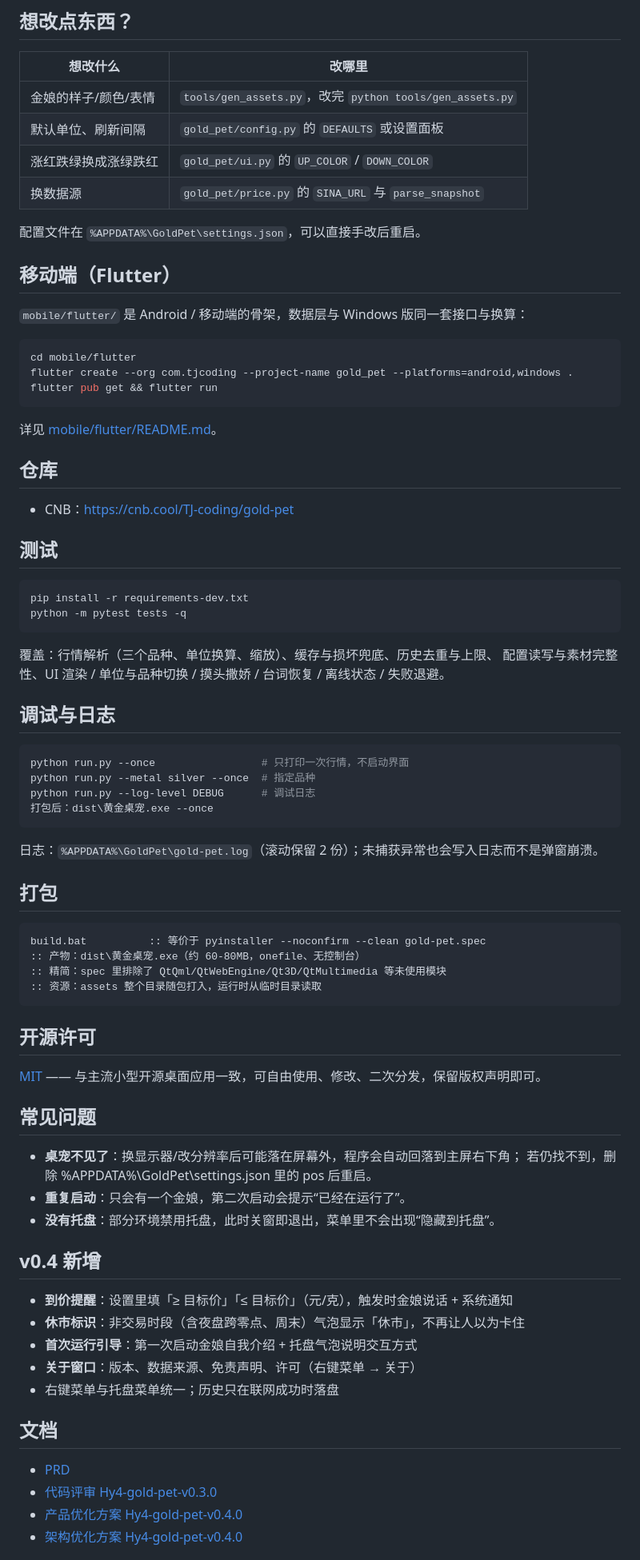
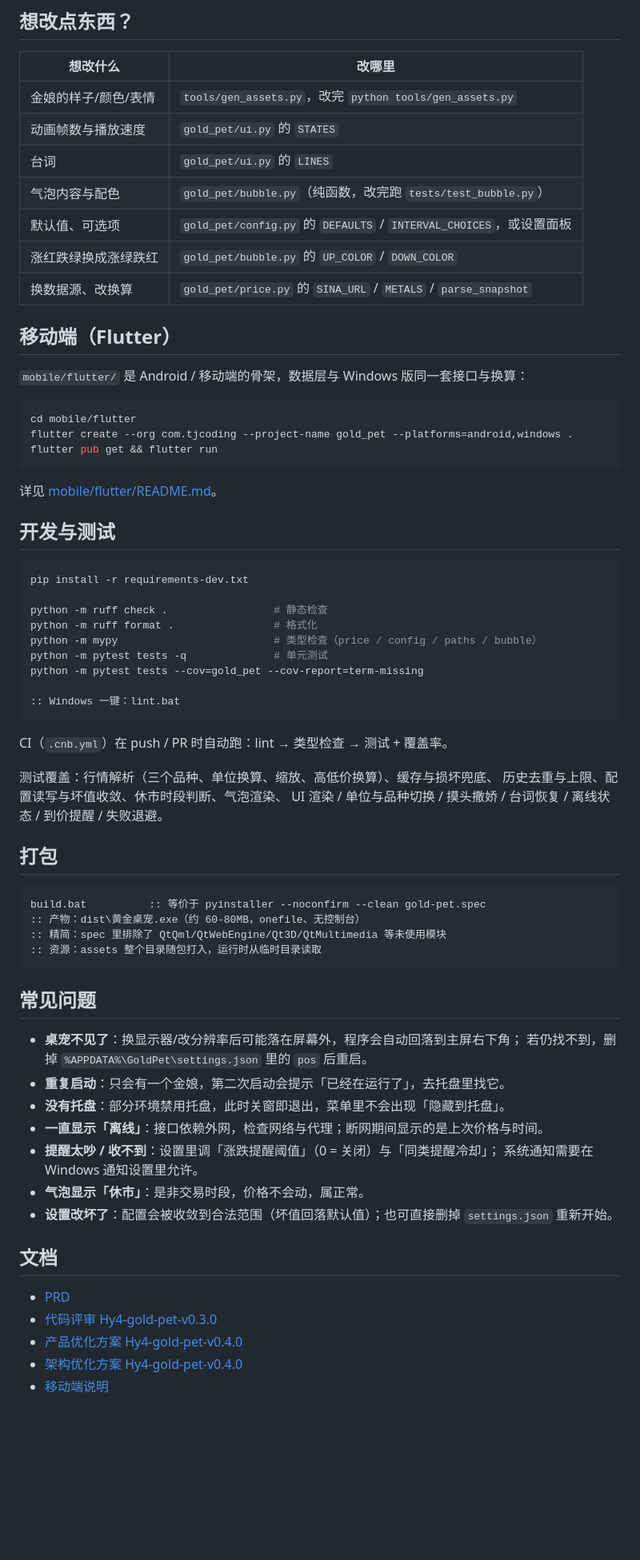
Before and after one commit to uselesszeng/gold-pet, a Markdown page: README.md, the part around one of its changes. Shown at 80% size. GitHub-like rendering; blank space fills up the shorter version.

````diff
--- a/README.md
+++ b/README.md
@@ -80,11 +134,12 @@ gold-pet/
 | 想改什么 | 改哪里 |
 |---|---|
 | 金娘的样子/颜色/表情 | `tools/gen_assets.py`，改完 `python tools/gen_assets.py` |
-| 默认单位、刷新间隔 | `gold_pet/config.py` 的 `DEFAULTS` 或设置面板 |
-| 涨红跌绿换成涨绿跌红 | `gold_pet/ui.py` 的 `UP_COLOR` / `DOWN_COLOR` |
-| 换数据源 | `gold_pet/price.py` 的 `SINA_URL` 与 `parse_snapshot` |
-
-配置文件在 `%APPDATA%\GoldPet\settings.json`，可以直接手改后重启。
+| 动画帧数与播放速度 | `gold_pet/ui.py` 的 `STATES` |
+| 台词 | `gold_pet/ui.py` 的 `LINES` |
+| 气泡内容与配色 | `gold_pet/bubble.py`（纯函数，改完跑 `tests/test_bubble.py`） |
+| 默认值、可选项 | `gold_pet/config.py` 的 `DEFAULTS` / `INTERVAL_CHOICES`，或设置面板 |
+| 涨红跌绿换成涨绿跌红 | `gold_pet/bubble.py` 的 `UP_COLOR` / `DOWN_COLOR` |
+| 换数据源、改换算 | `gold_pet/price.py` 的 `SINA_URL` / `METALS` / `parse_snapshot` |
 
 ## 移动端（Flutter）
 
@@ -98,30 +153,25 @@ flutter pub get && flutter run
 
 详见 [mobile/flutter/README.md](mobile/flutter/README.md)。
 
-## 仓库
-
-- CNB：https://cnb.cool/TJ-coding/gold-pet
-
-## 测试
+## 开发与测试
 
 ```bash
 pip install -r requirements-dev.txt
-python -m pytest tests -q
+
+python -m ruff check .                 # 静态检查
+python -m ruff format .                # 格式化
+python -m mypy                         # 类型检查（price / config / paths / bubble）
+python -m pytest tests -q              # 单元测试
+python -m pytest tests --cov=gold_pet --cov-report=term-missing
+
+:: Windows 一键：lint.bat
 ```
 
-覆盖：行情解析（三个品种、单位换算、缩放）、缓存与损坏兜底、历史去重与上限、
-配置读写与素材完整性、UI 渲染 / 单位与品种切换 / 摸头撒娇 / 台词恢复 / 离线状态 / 失败退避。
+CI（`.cnb.yml`）在 push / PR 时自动跑：lint → 类型检查 → 测试 + 覆盖率。
 
-## 调试与日志
-
-```bash
-python run.py --once                 # 只打印一次行情，不启动界面
-python run.py --metal silver --once  # 指定品种
-python run.py --log-level DEBUG      # 调试日志
-打包后：dist\黄金桌宠.exe --once
-```
-
-日志：`%APPDATA%\GoldPet\gold-pet.log`（滚动保留 2 份）；未捕获异常也会写入日志而不是弹窗崩溃。
+测试覆盖：行情解析（三个品种、单位换算、缩放、高低价换算）、缓存与损坏兜底、
+历史去重与上限、配置读写与坏值收敛、休市时段判断、气泡渲染、
+UI 渲染 / 单位与品种切换 / 摸头撒娇 / 台词恢复 / 离线状态 / 到价提醒 / 失败退避。
 
 ## 打包
 
@@ -132,24 +182,17 @@ build.bat          :: 等价于 pyinstaller --noconfirm --clean gold-pet.spec
 :: 资源：assets 整个目录随包打入，运行时从临时目录读取
 ```
 
-## 开源许可
-
-[MIT](LICENSE) —— 与主流小型开源桌面应用一致，可自由使用、修改、二次分发，保留版权声明即可。
-
 ## 常见问题
 
 - **桌宠不见了**：换显示器/改分辨率后可能落在屏幕外，程序会自动回落到主屏右下角；
-  若仍找不到，删除 %APPDATA%\GoldPet\settings.json 里的 pos 后重启。
-- **重复启动**：只会有一个金娘，第二次启动会提示“已经在运行了”。
-- **没有托盘**：部分环境禁用托盘，此时关窗即退出，菜单里不会出现“隐藏到托盘”。
-
-## v0.4 新增
-
-- **到价提醒**：设置里填「≥ 目标价」「≤ 目标价」（元/克），触发时金娘说话 + 系统通知
-- **休市标识**：非交易时段（含夜盘跨零点、周末）气泡显示「休市」，不再让人以为卡住
-- **首次运行引导**：第一次启动金娘自我介绍 + 托盘气泡说明交互方式
-- **关于窗口**：版本、数据来源、免责声明、许可（右键菜单 → 关于）
-- 右键菜单与托盘菜单统一；历史只在联网成功时落盘
+  若仍找不到，删掉 `%APPDATA%\GoldPet\settings.json` 里的 `pos` 后重启。
+- **重复启动**：只会有一个金娘，第二次启动会提示「已经在运行了」，去托盘里找它。
+- **没有托盘**：部分环境禁用托盘，此时关窗即退出，菜单里不会出现「隐藏到托盘」。
+- **一直显示「离线」**：接口依赖外网，检查网络与代理；断网期间显示的是上次价格与时间。
+- **提醒太吵 / 收不到**：设置里调「涨跌提醒阈值」（0 = 关闭）与「同类提醒冷却」；
+  系统通知需要在 Windows 通知设置里允许。
+- **气泡显示「休市」**：是非交易时段，价格不会动，属正常。
+- **设置改坏了**：配置会被收敛到合法范围（坏值回落默认值）；也可直接删掉 `settings.json` 重新开始。
 
 ## 文档
 
@@ -157,4 +200,5 @@ build.bat          :: 等价于 pyinstaller --noconfirm --clean gold-pet.spec
 - [代码评审 Hy4-gold-pet-v0.3.0](docs/review/Hy4-gold-pet-v0.3.0-代码评审文档.md)
 - [产品优化方案 Hy4-gold-pet-v0.4.0](docs/product/Hy4-gold-pet-v0.4.0-产品优化方案文档.md)
 - [架构优化方案 Hy4-gold-pet-v0.4.0](docs/architecture/Hy4-gold-pet-v0.4.0-架构优化文档.md)
+- [移动端说明](mobile/flutter/README.md)
 
````
Also changed, not shown: other parts of README.md (+85 -34 lines).
